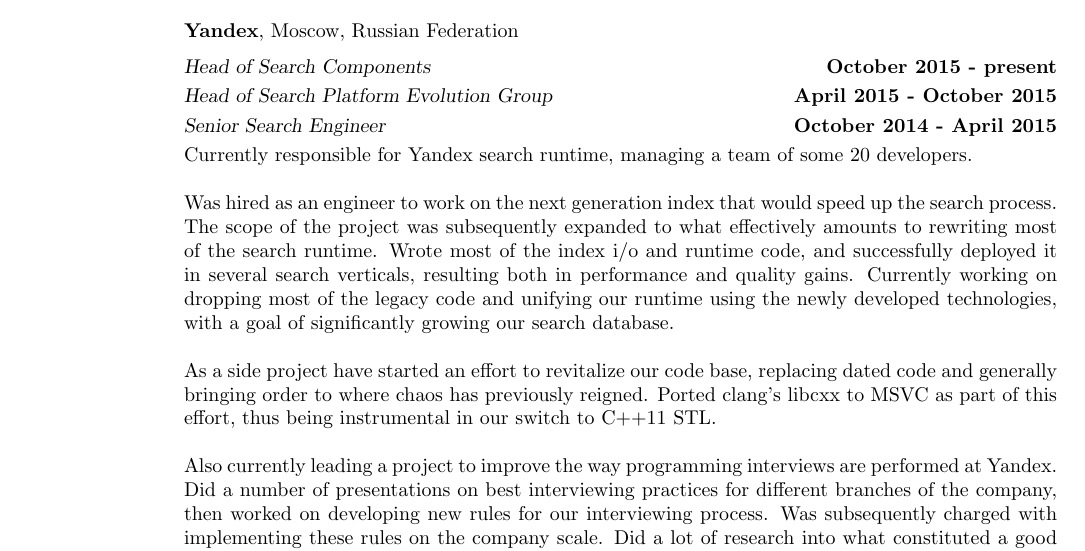
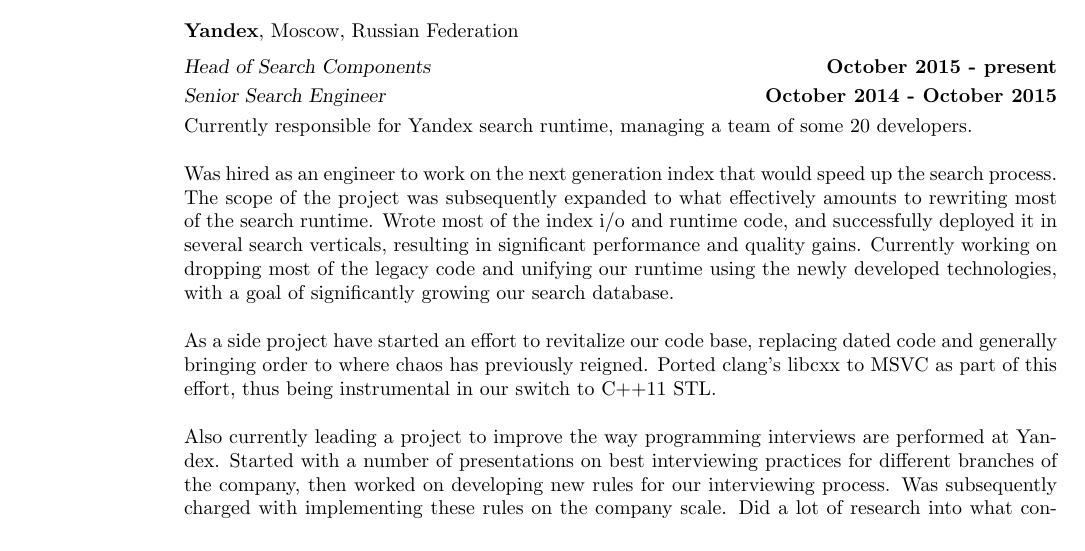
Before and after one commit to elrinor/tomes-of-power, a LaTeX CV (cv/CV.tex): part of page 1 of 3, cut so that both start at the same text. Compiled offline with pdfLaTeX.

Commit message:
Fixes in CV

```diff
--- a/cv/CV.tex
+++ b/cv/CV.tex
@@ -51,17 +51,14 @@
 
     \textbf{Yandex}, Moscow, Russian Federation \vspace{2mm}\\\vspace{1mm}%
     \textsl{Head of Search Components} \hfill \textbf{October 2015 - present}\\\vspace{1mm}%
-    \textsl{Head of Search Platform Evolution Group} \hfill \textbf{April 2015 - October 2015}\\\vspace{1mm}%
-    \textsl{Senior Search Engineer} \hfill \textbf{October 2014 - April 2015}\\
+    \textsl{Senior Search Engineer} \hfill \textbf{October 2014 - October 2015}\\
     Currently responsible for Yandex search runtime, managing a team of some 20 developers.
 
-    Was hired as an engineer to work on the next generation index that would speed up the search process. The scope of the project was subsequently expanded to what effectively amounts to rewriting most of the search runtime. Wrote most of the index i/o and runtime code, and successfully deployed it in several search verticals, resulting both in performance and quality gains. Currently working on dropping most of the legacy code and unifying our runtime using the newly developed technologies, with a goal of significantly growing our search database.
+    Was hired as an engineer to work on the next generation index that would speed up the search process. The scope of the project was subsequently expanded to what effectively amounts to rewriting most of the search runtime. Wrote most of the index i/o and runtime code, and successfully deployed it in several search verticals, resulting in significant performance and quality gains. Currently working on dropping most of the legacy code and unifying our runtime using the newly developed technologies, with a goal of significantly growing our search database.
 
     As a side project have started an effort to revitalize our code base, replacing dated code and generally bringing order to where chaos has previously reigned. Ported clang's libcxx to MSVC as part of this effort, thus being instrumental in our switch to C++11 STL.
 
-    Also currently leading a project to improve the way programming interviews are performed at Yandex. Did a number of presentations on best interviewing practices for different branches of the company, then worked on developing new rules for our interviewing process. Was subsequently charged with implementing these rules on the company scale. Did a lot of research into what constituted a good interview, gathered a team of skilled interviewers, organized interviewing training for employees, and optimized the interviewing process in a manner that was both transparent for all parties involved and was meeting our KPIs.
-
-    %Working at Yandex has also allowed me to participate in C++ conferences around the country, and these days I'm a sought-after speaker at C++-related events in Russia.
+    Also currently leading a project to improve the way programming interviews are performed at Yandex. Started with a number of presentations on best interviewing practices for different branches of the company, then worked on developing new rules for our interviewing process. Was subsequently charged with implementing these rules on the company scale. Did a lot of research into what constituted a good interview, gathered a team of skilled interviewers, organized interviewing training for employees, and optimized the interviewing process in a manner that was both transparent for all parties involved and was meeting our KPIs.
 
     %{\footnotesize\textit{Yandex is one of the largest internet companies in Europe, operating Russia's most popular search engine. More info is available at \url{https://yandex.com/company/}.}}
 
```
Also changed, not shown: cv/CV.pdf.
